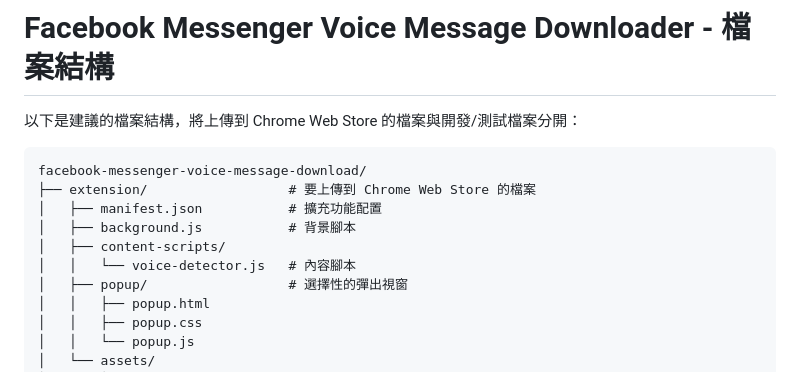
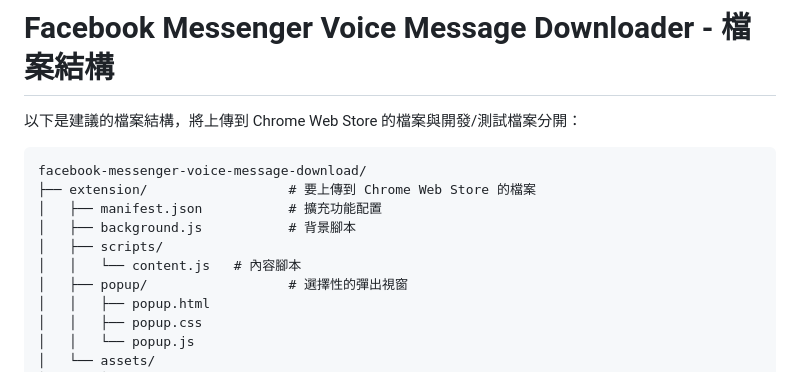
Before and after one commit to linporu/facebook-messenger-voice-message-download, a Markdown page: docs/file-structure.md, the part around one of its changes. Rendered like a GitHub page.

Commit message:
docs: update file-structure

```diff
--- a/docs/file-structure.md
+++ b/docs/file-structure.md
@@ -7,8 +7,8 @@ facebook-messenger-voice-message-download/
 ├── extension/                  # 要上傳到 Chrome Web Store 的檔案
 │   ├── manifest.json           # 擴充功能配置
 │   ├── background.js           # 背景腳本
-│   ├── content-scripts/
-│   │   └── voice-detector.js   # 內容腳本
+│   ├── scripts/
+│   │   └── content.js   # 內容腳本
 │   ├── popup/                  # 選擇性的彈出視窗
 │   │   ├── popup.html
 │   │   ├── popup.css
```
Also changed, not shown: other parts of docs/file-structure.md (+6 -0 lines).
